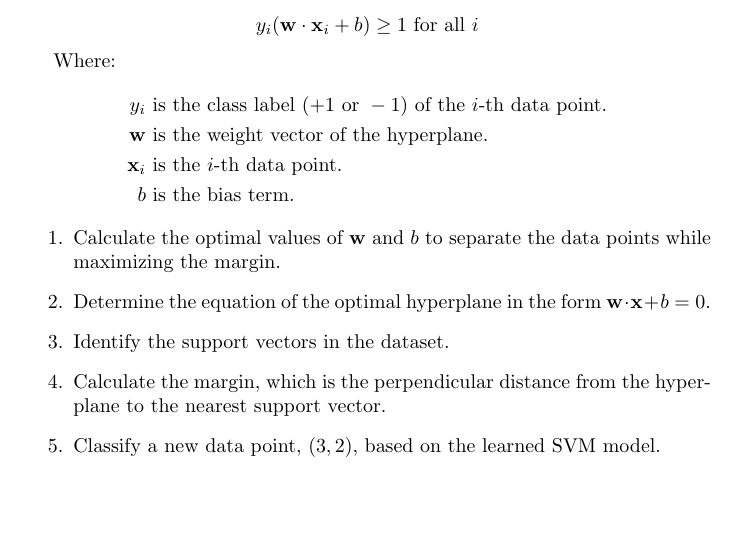
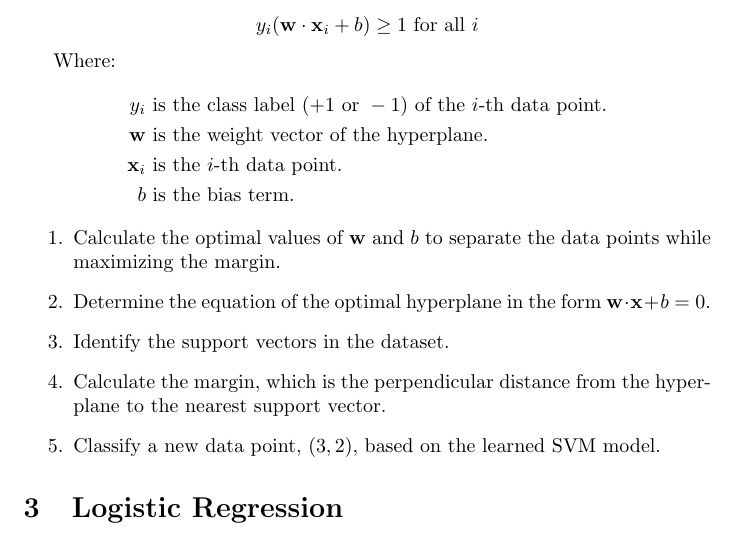
Before and after one commit to pauldubois98/RefresherMaths2023, a LaTeX problem sheet (ExercisesSet6/ExercisesSVM.tex): part of page 3 of 3, cut so that both start at the same text. Compiled offline with pdfLaTeX.

Commit message:
logistic regression section

```diff
--- a/ExercisesSet6/ExercisesSVM.tex
+++ b/ExercisesSet6/ExercisesSVM.tex
@@ -135,4 +135,10 @@
 	\end{enumerate}
 
 
+
+
+	\section{Logistic Regression}
+
+
+
 \end{document}
```
Also changed, not shown: ExercisesSet6/ExercisesSVM.pdf.
